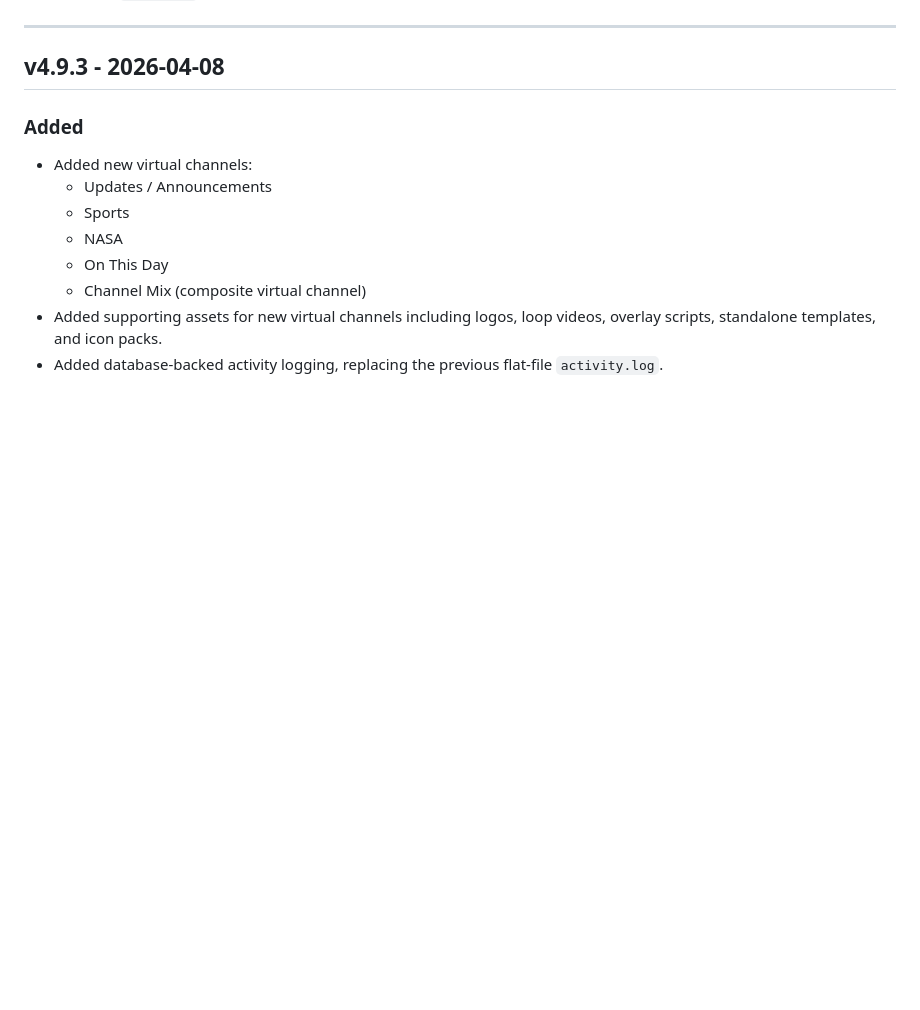
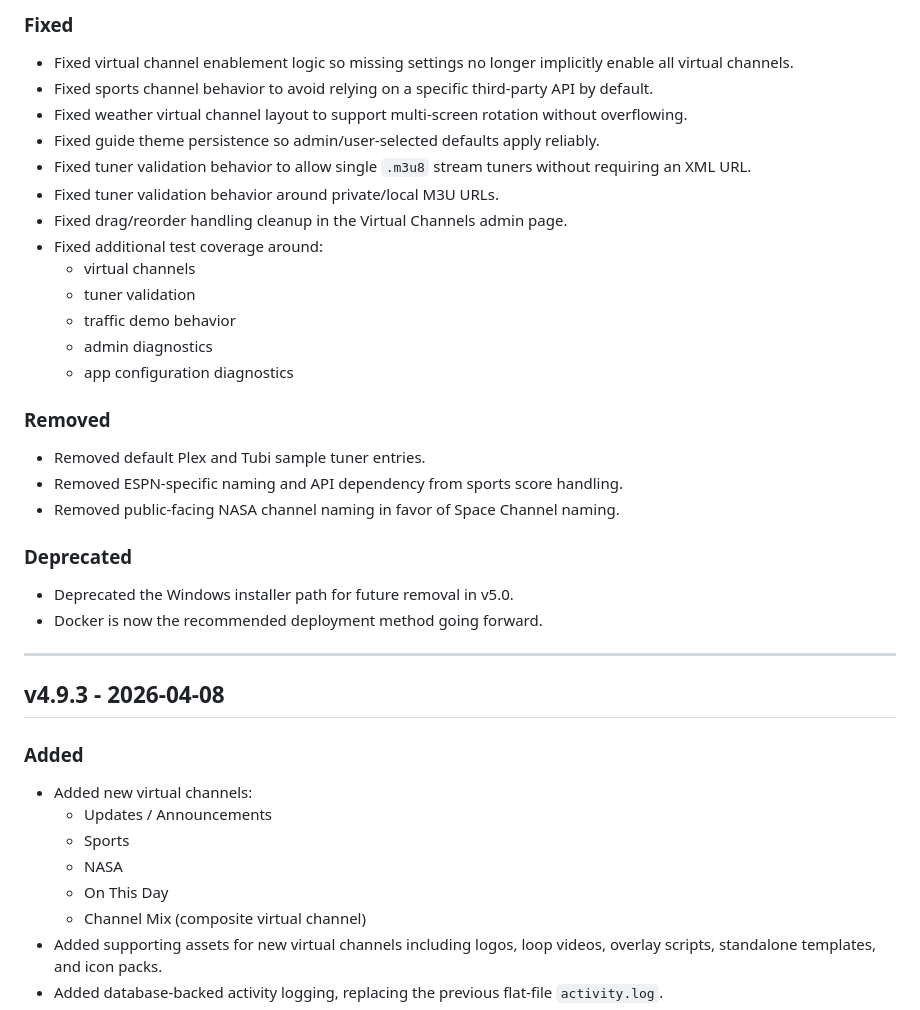
Before and after one commit to thehack904/RetroIPTVGuide, a Markdown page: CHANGELOG.md, the part around one of its changes. Drawn GitHub-style; blank space fills up the shorter version.

```diff
--- a/CHANGELOG.md
+++ b/CHANGELOG.md
@@ -26,3 +76,26 @@ This project follows [Semantic Versioning](https://semver.org/).
+### Fixed
+- Fixed virtual channel enablement logic so missing settings no longer implicitly enable all virtual channels.
+- Fixed sports channel behavior to avoid relying on a specific third-party API by default.
+- Fixed weather virtual channel layout to support multi-screen rotation without overflowing.
+- Fixed guide theme persistence so admin/user-selected defaults apply reliably.
+- Fixed tuner validation behavior to allow single `.m3u8` stream tuners without requiring an XML URL.
+- Fixed tuner validation behavior around private/local M3U URLs.
+- Fixed drag/reorder handling cleanup in the Virtual Channels admin page.
+- Fixed additional test coverage around:
+  - virtual channels
+  - tuner validation
+  - traffic demo behavior
+  - admin diagnostics
+  - app configuration diagnostics
+
+### Removed
+- Removed default Plex and Tubi sample tuner entries.
+- Removed ESPN-specific naming and API dependency from sports score handling.
+- Removed public-facing NASA channel naming in favor of Space Channel naming.
+
+### Deprecated
+- Deprecated the Windows installer path for future removal in v5.0.
+- Docker is now the recommended deployment method going forward.
 
 ---
 
```
Also changed, not shown: other parts of CHANGELOG.md (+50 -0 lines), ROADMAP.md (+44 -11 lines).
